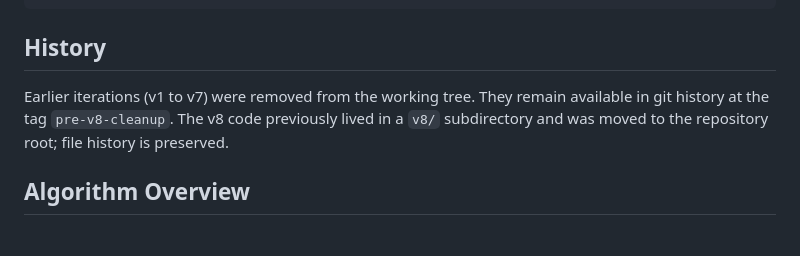
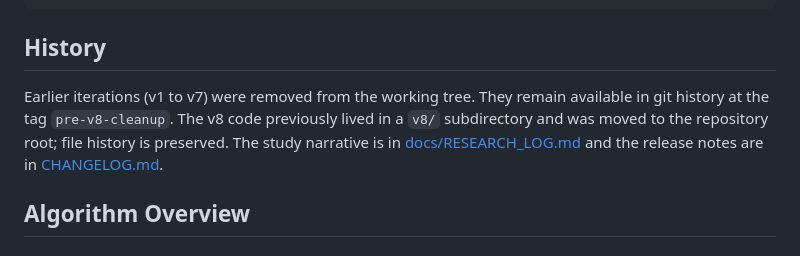
Before and after one commit to nathangtg/dbms-research, a Markdown page: README.md, the part around the change. Rendered like a GitHub page.

Commit message:
docs: link history to changelog and research log, note the hoist and uv move

```diff
--- a/README.md
+++ b/README.md
@@ -125,7 +125,7 @@ ids, distances = index.batch_search(queries, k=10, n_jobs=4)
 
 ## History
 
-Earlier iterations (v1 to v7) were removed from the working tree. They remain available in git history at the tag `pre-v8-cleanup`. The v8 code previously lived in a `v8/` subdirectory and was moved to the repository root; file history is preserved.
+Earlier iterations (v1 to v7) were removed from the working tree. They remain available in git history at the tag `pre-v8-cleanup`. The v8 code previously lived in a `v8/` subdirectory and was moved to the repository root; file history is preserved. The study narrative is in [docs/RESEARCH_LOG.md](docs/RESEARCH_LOG.md) and the release notes are in [CHANGELOG.md](CHANGELOG.md).
 
 ## Algorithm Overview
 
```
Also changed, not shown: CHANGELOG.md (+6 -0 lines), docs/RESEARCH_LOG.md (+5 -0 lines).
